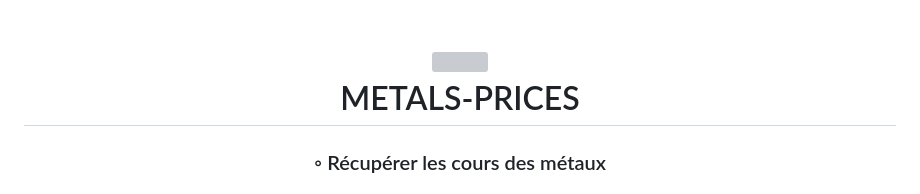
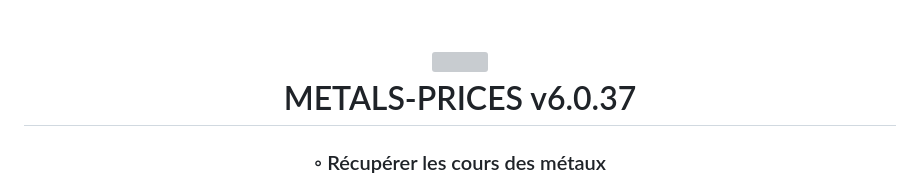
Before and after one commit to Adrizen89/metals-prices, a Markdown page: README.md, the part around the change. Drawn GitHub-style; grey boxes are pictures that could not be loaded.

Commit message:
bump version v6.0.37

```diff
--- a/README.md
+++ b/README.md
@@ -1,7 +1,7 @@
 <div align="center">
 <h1 align="center">
 <img src="https://raw.githubusercontent.com/PKief/vscode-material-icon-theme/ec559a9f6bfd399b82bb44393651661b08aaf7ba/icons/folder-markdown-open.svg" width="100" />
-<br>METALS-PRICES</h1>
+<br>METALS-PRICES v6.0.37</h1>
 <h3>◦ Récupérer les cours des métaux</h3>
 <h3>◦ Développé en Python.</h3>
 
```
